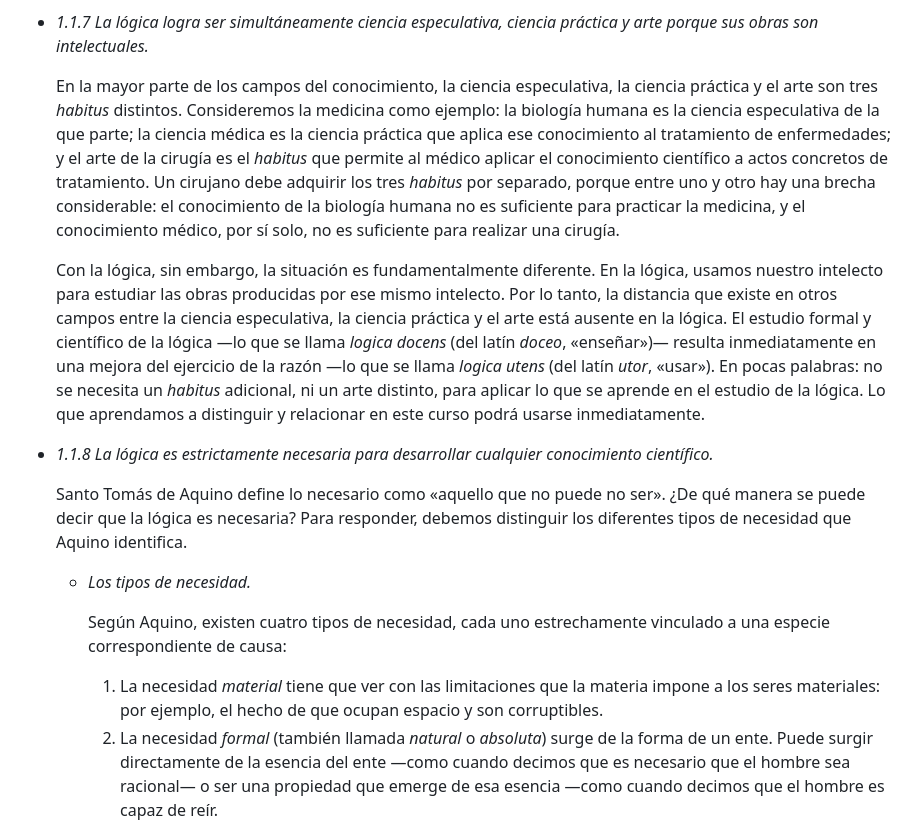
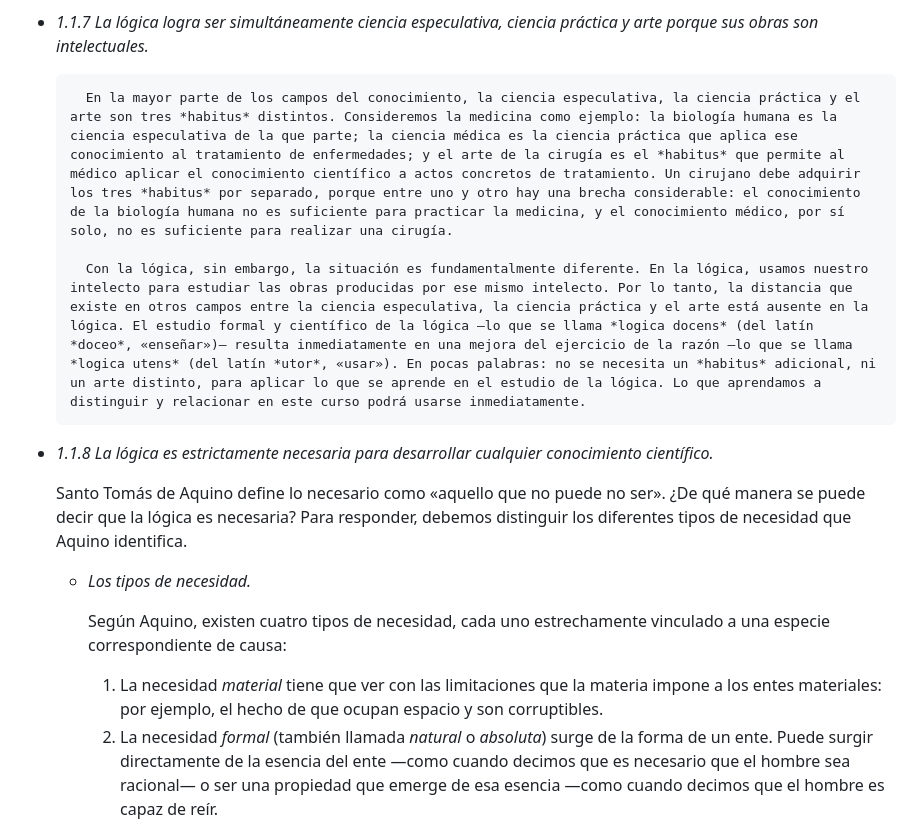
Before and after one commit to AthanasiusOfAlex/logic-intro-textbook, a Markdown page: imported-pages/Lógica 2e163da19a938068b5b7e298afa1f1d5.md, the part around the change. GitHub-like rendering.

Commit message:
Add Spanish glossary draft and fix indentation and terminology in imported page
Co-Authored-By: Claude Sonnet 4.5 <noreply@anthropic.com>

```diff
--- a/imported-pages/Lógica 2e163da19a938068b5b7e298afa1f1d5.md
+++ b/imported-pages/Lógica 2e163da19a938068b5b7e298afa1f1d5.md
@@ -176,9 +176,9 @@ Además de ser una ciencia, la unidad demuestra que la lógica también es un ar
 
 - *1.1.7 La lógica logra ser simultáneamente ciencia especulativa, ciencia práctica y arte porque sus obras son intelectuales.*
 
-    En la mayor parte de los campos del conocimiento, la ciencia especulativa, la ciencia práctica y el arte son tres *habitus* distintos. Consideremos la medicina como ejemplo: la biología humana es la ciencia especulativa de la que parte; la ciencia médica es la ciencia práctica que aplica ese conocimiento al tratamiento de enfermedades; y el arte de la cirugía es el *habitus* que permite al médico aplicar el conocimiento científico a actos concretos de tratamiento. Un cirujano debe adquirir los tres *habitus* por separado, porque entre uno y otro hay una brecha considerable: el conocimiento de la biología humana no es suficiente para practicar la medicina, y el conocimiento médico, por sí solo, no es suficiente para realizar una cirugía.
+        En la mayor parte de los campos del conocimiento, la ciencia especulativa, la ciencia práctica y el arte son tres *habitus* distintos. Consideremos la medicina como ejemplo: la biología humana es la ciencia especulativa de la que parte; la ciencia médica es la ciencia práctica que aplica ese conocimiento al tratamiento de enfermedades; y el arte de la cirugía es el *habitus* que permite al médico aplicar el conocimiento científico a actos concretos de tratamiento. Un cirujano debe adquirir los tres *habitus* por separado, porque entre uno y otro hay una brecha considerable: el conocimiento de la biología humana no es suficiente para practicar la medicina, y el conocimiento médico, por sí solo, no es suficiente para realizar una cirugía.
 
-    Con la lógica, sin embargo, la situación es fundamentalmente diferente. En la lógica, usamos nuestro intelecto para estudiar las obras producidas por ese mismo intelecto. Por lo tanto, la distancia que existe en otros campos entre la ciencia especulativa, la ciencia práctica y el arte está ausente en la lógica. El estudio formal y científico de la lógica —lo que se llama *logica docens* (del latín *doceo*, «enseñar»)— resulta inmediatamente en una mejora del ejercicio de la razón —lo que se llama *logica utens* (del latín *utor*, «usar»). En pocas palabras: no se necesita un *habitus* adicional, ni un arte distinto, para aplicar lo que se aprende en el estudio de la lógica. Lo que aprendamos a distinguir y relacionar en este curso podrá usarse inmediatamente.
+        Con la lógica, sin embargo, la situación es fundamentalmente diferente. En la lógica, usamos nuestro intelecto para estudiar las obras producidas por ese mismo intelecto. Por lo tanto, la distancia que existe en otros campos entre la ciencia especulativa, la ciencia práctica y el arte está ausente en la lógica. El estudio formal y científico de la lógica —lo que se llama *logica docens* (del latín *doceo*, «enseñar»)— resulta inmediatamente en una mejora del ejercicio de la razón —lo que se llama *logica utens* (del latín *utor*, «usar»). En pocas palabras: no se necesita un *habitus* adicional, ni un arte distinto, para aplicar lo que se aprende en el estudio de la lógica. Lo que aprendamos a distinguir y relacionar en este curso podrá usarse inmediatamente.
 
 - *1.1.8 La lógica es estrictamente necesaria para desarrollar cualquier conocimiento científico.*
 
@@ -188,7 +188,7 @@ Además de ser una ciencia, la unidad demuestra que la lógica también es un ar
 
         Según Aquino, existen cuatro tipos de necesidad, cada uno estrechamente vinculado a una especie correspondiente de causa:
 
-        1. La necesidad *material* tiene que ver con las limitaciones que la materia impone a los seres materiales: por ejemplo, el hecho de que ocupan espacio y son corruptibles.
+        1. La necesidad *material* tiene que ver con las limitaciones que la materia impone a los entes materiales: por ejemplo, el hecho de que ocupan espacio y son corruptibles.
         2. La necesidad *formal* (también llamada *natural* o *absoluta*) surge de la forma de un ente. Puede surgir directamente de la esencia del ente —como cuando decimos que es necesario que el hombre sea racional— o ser una propiedad que emerge de esa esencia —como cuando decimos que el hombre es capaz de reír.
         3. La necesidad *final* se refiere a los medios requeridos para obtener un fin. Es el tipo de necesidad más familiar para nosotros. Puede ser *estricta* (como el alimento para la vida) o *moral* (como tomar un automóvil en lugar de caminar diez millas). El término «moral» se toma aquí en sentido etimológico, del latín *mos* (*moris*), «costumbre»: la idea es que las personas están acostumbradas a usar medios adecuados que no son estrictamente necesarios.
         4. La necesidad de *coerción* tiene lugar cuando un agente externo fuerza a alguien a actuar de una manera determinada.
```
Also changed, not shown: md/sp/04-glosssary.md (added, +27 -0 lines).
